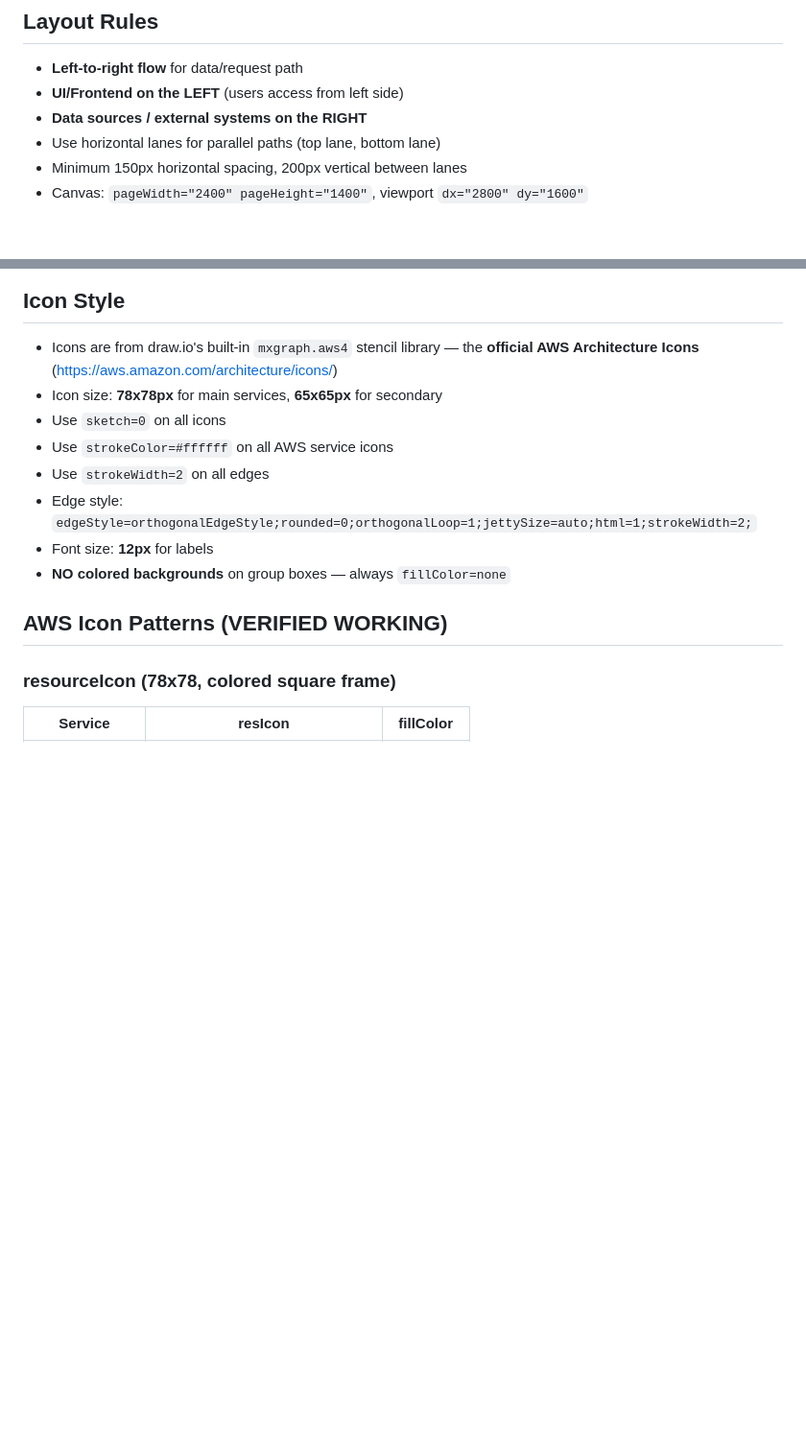
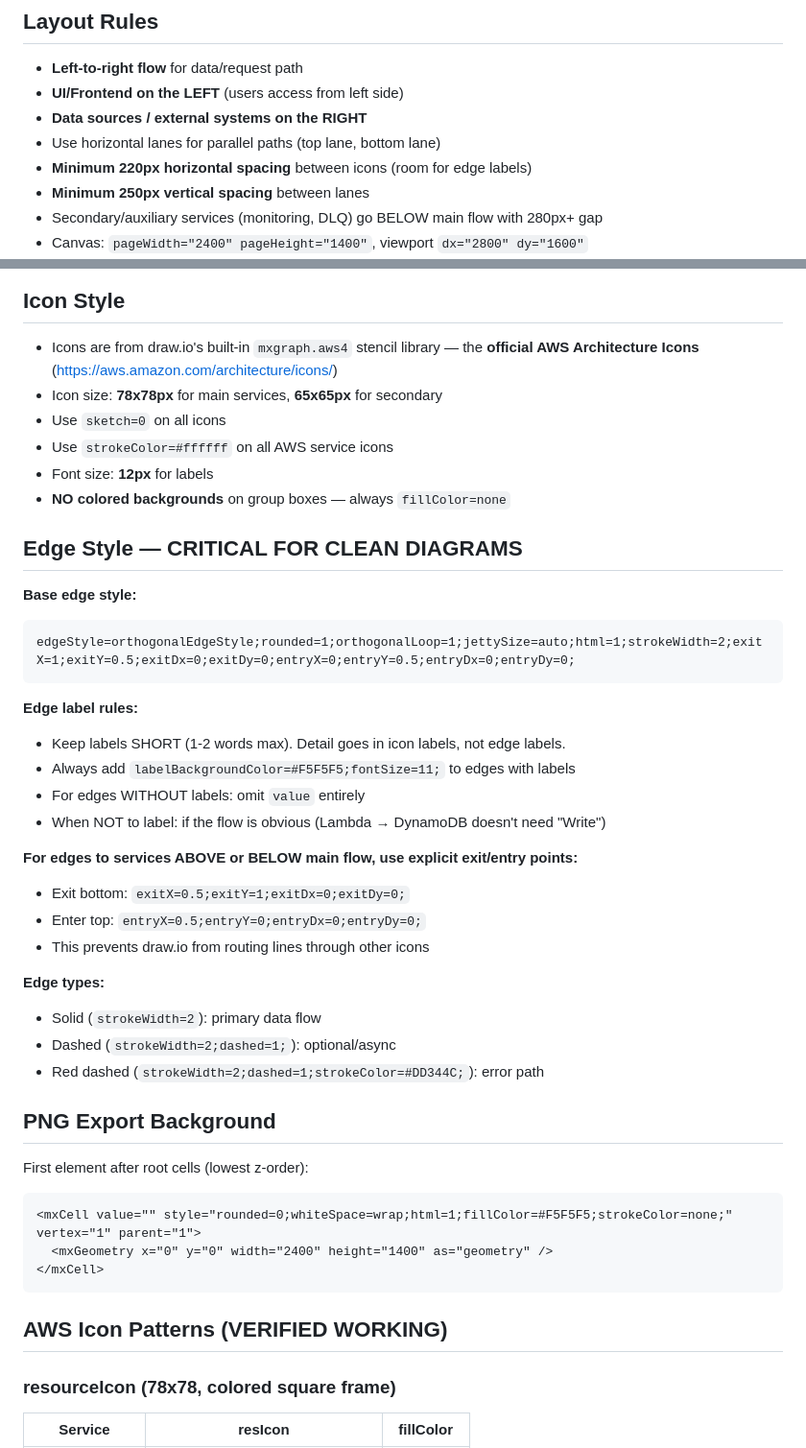
Before and after one commit to vidanov/aws-architecture-diagram-skill, a Markdown page: claude/SKILL.md, 2 parts joined by grey strips. Shown at 96% size. Drawn GitHub-style; blank space fills up the shorter version.

````diff
--- a/claude/SKILL.md
+++ b/claude/SKILL.md
@@ -20,5 +20,7 @@ Generate AWS architecture diagrams as native `.drawio` files using official AWS
 - **UI/Frontend on the LEFT** (users access from left side)
 - **Data sources / external systems on the RIGHT**
 - Use horizontal lanes for parallel paths (top lane, bottom lane)
-- Minimum 150px horizontal spacing, 200px vertical between lanes
+- **Minimum 220px horizontal spacing** between icons (room for edge labels)
+- **Minimum 250px vertical spacing** between lanes
+- Secondary/auxiliary services (monitoring, DLQ) go BELOW main flow with 280px+ gap
 - Canvas: `pageWidth="2400" pageHeight="1400"`, viewport `dx="2800" dy="1600"`
@@ -29,10 +37,39 @@ Generate AWS architecture diagrams as native `.drawio` files using official AWS
 - Icon size: **78x78px** for main services, **65x65px** for secondary
 - Use `sketch=0` on all icons
 - Use `strokeColor=#ffffff` on all AWS service icons
-- Use `strokeWidth=2` on all edges
-- Edge style: `edgeStyle=orthogonalEdgeStyle;rounded=0;orthogonalLoop=1;jettySize=auto;html=1;strokeWidth=2;`
 - Font size: **12px** for labels
 - **NO colored backgrounds** on group boxes — always `fillColor=none`
+
+## Edge Style — CRITICAL FOR CLEAN DIAGRAMS
+
+**Base edge style:**
+```
+edgeStyle=orthogonalEdgeStyle;rounded=1;orthogonalLoop=1;jettySize=auto;html=1;strokeWidth=2;exitX=1;exitY=0.5;exitDx=0;exitDy=0;entryX=0;entryY=0.5;entryDx=0;entryDy=0;
+```
+
+**Edge label rules:**
+- Keep labels SHORT (1-2 words max). Detail goes in icon labels, not edge labels.
+- Always add `labelBackgroundColor=#F5F5F5;fontSize=11;` to edges with labels
+- For edges WITHOUT labels: omit `value` entirely
+- When NOT to label: if the flow is obvious (Lambda → DynamoDB doesn't need "Write")
+
+**For edges to services ABOVE or BELOW main flow, use explicit exit/entry points:**
+- Exit bottom: `exitX=0.5;exitY=1;exitDx=0;exitDy=0;`
+- Enter top: `entryX=0.5;entryY=0;entryDx=0;entryDy=0;`
+- This prevents draw.io from routing lines through other icons
+
+**Edge types:**
+- Solid (`strokeWidth=2`): primary data flow
+- Dashed (`strokeWidth=2;dashed=1;`): optional/async
+- Red dashed (`strokeWidth=2;dashed=1;strokeColor=#DD344C;`): error path
+
+## PNG Export Background
+First element after root cells (lowest z-order):
+```xml
+<mxCell value="" style="rounded=0;whiteSpace=wrap;html=1;fillColor=#F5F5F5;strokeColor=none;" vertex="1" parent="1">
+  <mxGeometry x="0" y="0" width="2400" height="1400" as="geometry" />
+</mxCell>
+```
 
 ## AWS Icon Patterns (VERIFIED WORKING)
 
````
Also changed, not shown: other parts of claude/SKILL.md (+6 -0 lines), kiro/SKILL.md (+57 -16 lines), 1 other file.
